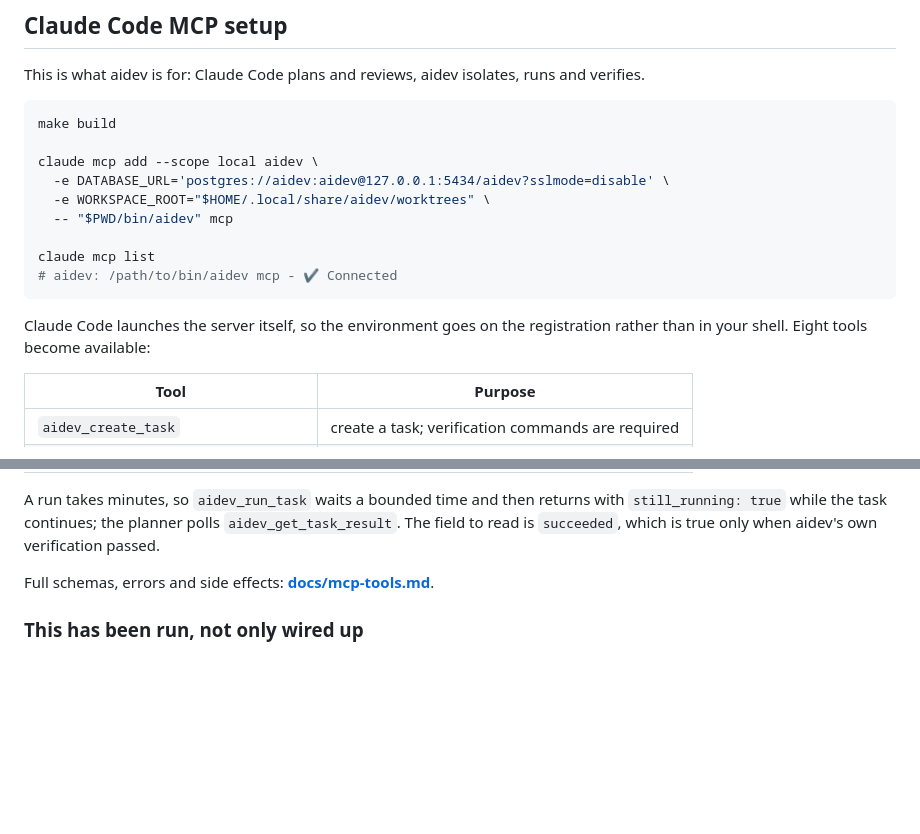
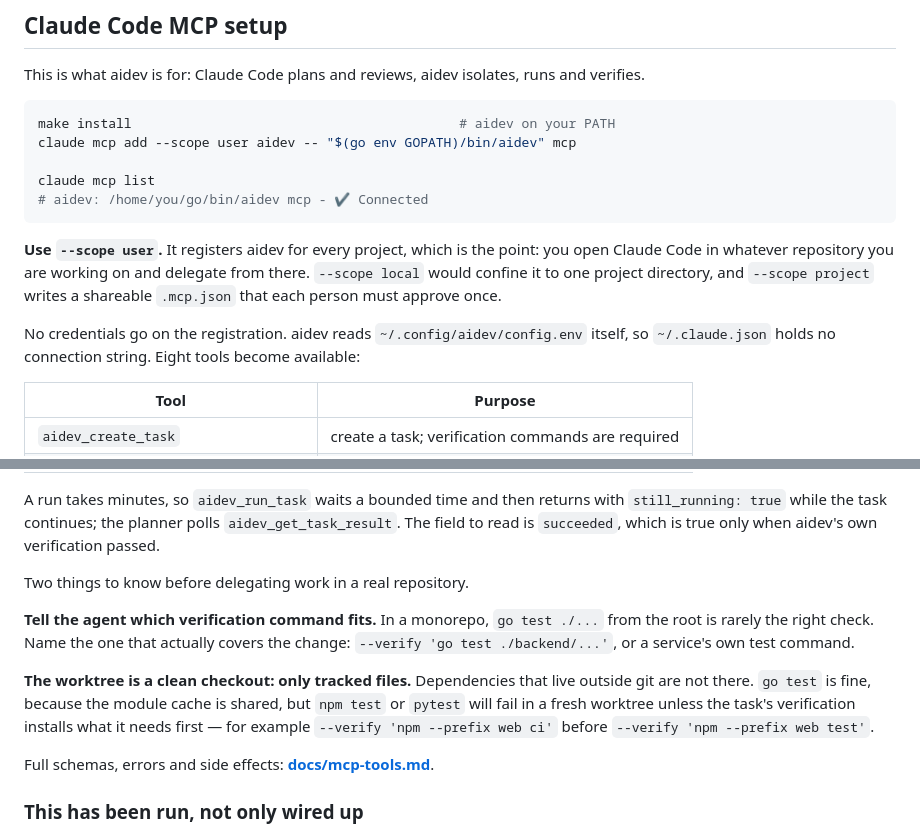
Before and after one commit to rgb-vgx/aidev, a Markdown page: README.md, 2 parts joined by grey strips. Drawn GitHub-style; blank space fills up the shorter version.

````diff
--- a/README.md
+++ b/README.md
@@ -322,19 +322,21 @@ This is what aidev is for: Claude Code plans and reviews, aidev isolates, runs a
 verifies.
 
 ```bash
-make build
-
-claude mcp add --scope local aidev \
-  -e DATABASE_URL='postgres://aidev:aidev@127.0.0.1:5434/aidev?sslmode=disable' \
-  -e WORKSPACE_ROOT="$HOME/.local/share/aidev/worktrees" \
-  -- "$PWD/bin/aidev" mcp
+make install                                          # aidev on your PATH
+claude mcp add --scope user aidev -- "$(go env GOPATH)/bin/aidev" mcp
 
 claude mcp list
-# aidev: /path/to/bin/aidev mcp - ✔ Connected
+# aidev: /home/you/go/bin/aidev mcp - ✔ Connected
 ```
 
-Claude Code launches the server itself, so the environment goes on the
-registration rather than in your shell. Eight tools become available:
+**Use `--scope user`.** It registers aidev for every project, which is the point:
+you open Claude Code in whatever repository you are working on and delegate from
+there. `--scope local` would confine it to one project directory, and `--scope
+project` writes a shareable `.mcp.json` that each person must approve once.
+
+No credentials go on the registration. aidev reads
+`~/.config/aidev/config.env` itself, so `~/.claude.json` holds no connection
+string. Eight tools become available:
 
 | Tool | Purpose |
 |---|---|
@@ -350,6 +352,18 @@ A run takes minutes, so `aidev_run_task` waits a bounded time and then returns w
 `still_running: true` while the task continues; the planner polls
 `aidev_get_task_result`. The field to read is `succeeded`, which is true only when
 aidev's own verification passed.
+
+Two things to know before delegating work in a real repository.
+
+**Tell the agent which verification command fits.** In a monorepo, `go test ./...`
+from the root is rarely the right check. Name the one that actually covers the
+change: `--verify 'go test ./backend/...'`, or a service's own test command.
+
+**The worktree is a clean checkout: only tracked files.** Dependencies that live
+outside git are not there. `go test` is fine, because the module cache is shared,
+but `npm test` or `pytest` will fail in a fresh worktree unless the task's
+verification installs what it needs first — for example
+`--verify 'npm --prefix web ci'` before `--verify 'npm --prefix web test'`.
 
 Full schemas, errors and side effects: **[docs/mcp-tools.md](docs/mcp-tools.md)**.
 
````
Also changed, not shown: docs/mcp-tools.md (+12 -10 lines).
